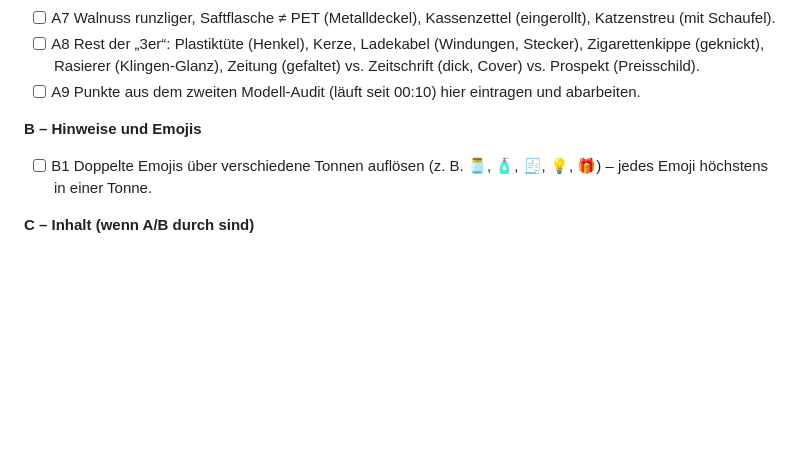
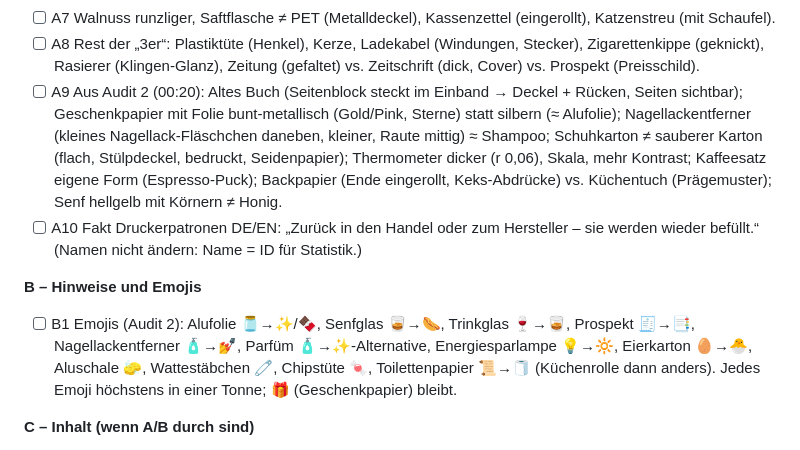
Before and after one commit to Emre58S/MuelltrennungsApp, a Markdown page: IMPROVEMENTS.md, the part around the change. Rendered like a GitHub page; blank space fills up the shorter version.

Commit message:
Nacht-Backlog: Ergebnisse aus Modell-Audit 2
Co-Authored-By: Claude Opus 5.5 <noreply@anthropic.com>

```diff
--- a/IMPROVEMENTS.md
+++ b/IMPROVEMENTS.md
@@ -31,12 +31,23 @@ kleine Aufgabe; Tester-Freigabe ≥ 7, sonst einmal nachbessern oder verwerfen.
 - [ ] A8 Rest der „3er“: Plastiktüte (Henkel), Kerze, Ladekabel (Windungen,
   Stecker), Zigarettenkippe (geknickt), Rasierer (Klingen-Glanz), Zeitung
   (gefaltet) vs. Zeitschrift (dick, Cover) vs. Prospekt (Preisschild).
-- [ ] A9 Punkte aus dem zweiten Modell-Audit (läuft seit 00:10) hier eintragen
-  und abarbeiten.
+- [ ] A9 Aus Audit 2 (00:20): Altes Buch (Seitenblock steckt im Einband →
+  Deckel + Rücken, Seiten sichtbar); Geschenkpapier mit Folie bunt-metallisch
+  (Gold/Pink, Sterne) statt silbern (≈ Alufolie); Nagellackentferner (kleines
+  Nagellack-Fläschchen daneben, kleiner, Raute mittig) ≈ Shampoo; Schuhkarton ≠
+  sauberer Karton (flach, Stülpdeckel, bedruckt, Seidenpapier); Thermometer
+  dicker (r 0,06), Skala, mehr Kontrast; Kaffeesatz eigene Form (Espresso-Puck);
+  Backpapier (Ende eingerollt, Keks-Abdrücke) vs. Küchentuch (Prägemuster);
+  Senf hellgelb mit Körnern ≠ Honig.
+- [ ] A10 Fakt Druckerpatronen DE/EN: „Zurück in den Handel oder zum Hersteller
+  – sie werden wieder befüllt.“ (Namen nicht ändern: Name = ID für Statistik.)
 
 **B – Hinweise und Emojis**
-- [ ] B1 Doppelte Emojis über verschiedene Tonnen auflösen (z. B. 🫙, 🧴, 🧾,
-  💡, 🎁) – jedes Emoji höchstens in einer Tonne.
+- [ ] B1 Emojis (Audit 2): Alufolie 🫙→✨/🍫, Senfglas 🥃→🌭, Trinkglas 🍷→🥃,
+  Prospekt 🧾→📑, Nagellackentferner 🧴→💅, Parfüm 🧴→✨-Alternative,
+  Energiesparlampe 💡→🔆, Eierkarton 🥚→🐣, Aluschale 🧽, Wattestäbchen 🧷,
+  Chipstüte 🍬, Toilettenpapier 📜→🧻 (Küchenrolle dann anders). Jedes Emoji
+  höchstens in einer Tonne; 🎁 (Geschenkpapier) bleibt.
 
 **C – Inhalt (wenn A/B durch sind)**
 - [ ] C1 6–8 neue Alltags-Gegenstände (typische Irrtümer) mit eigenem Modell,
```
